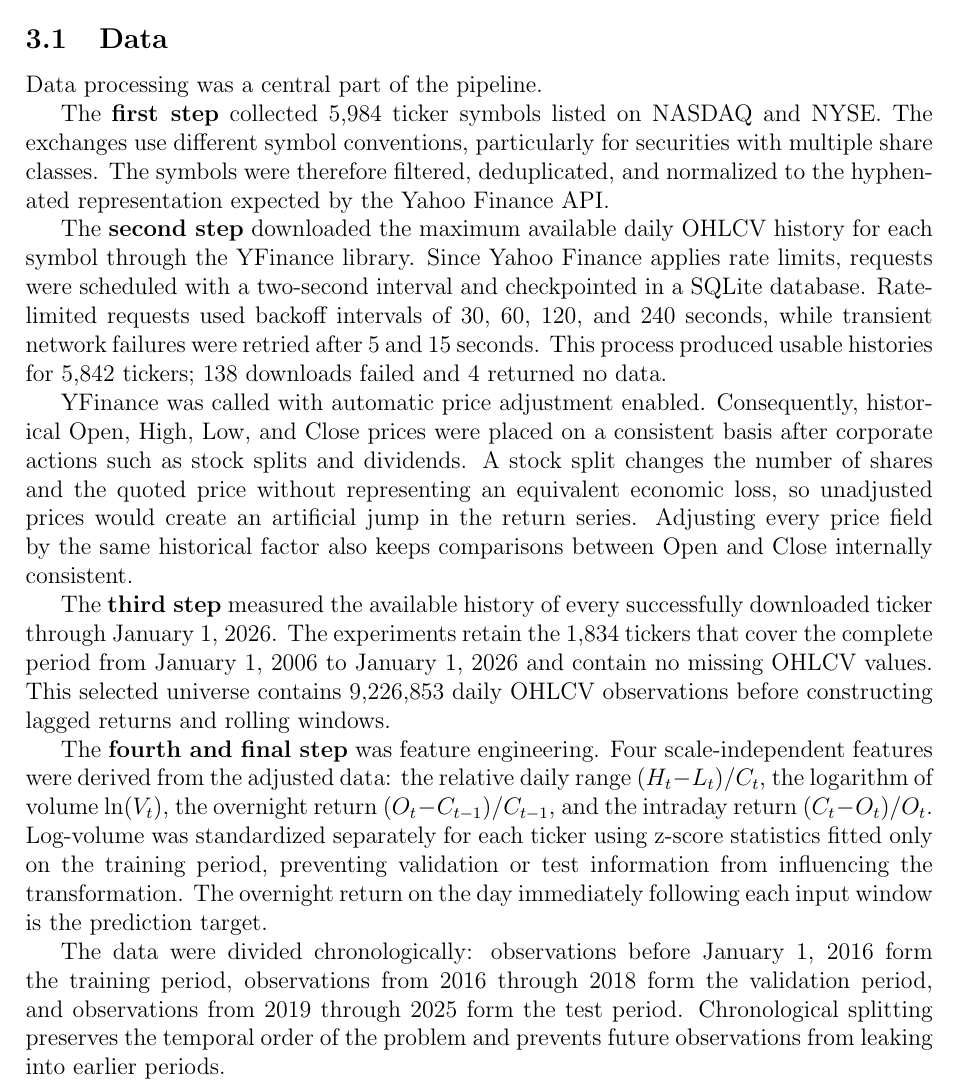
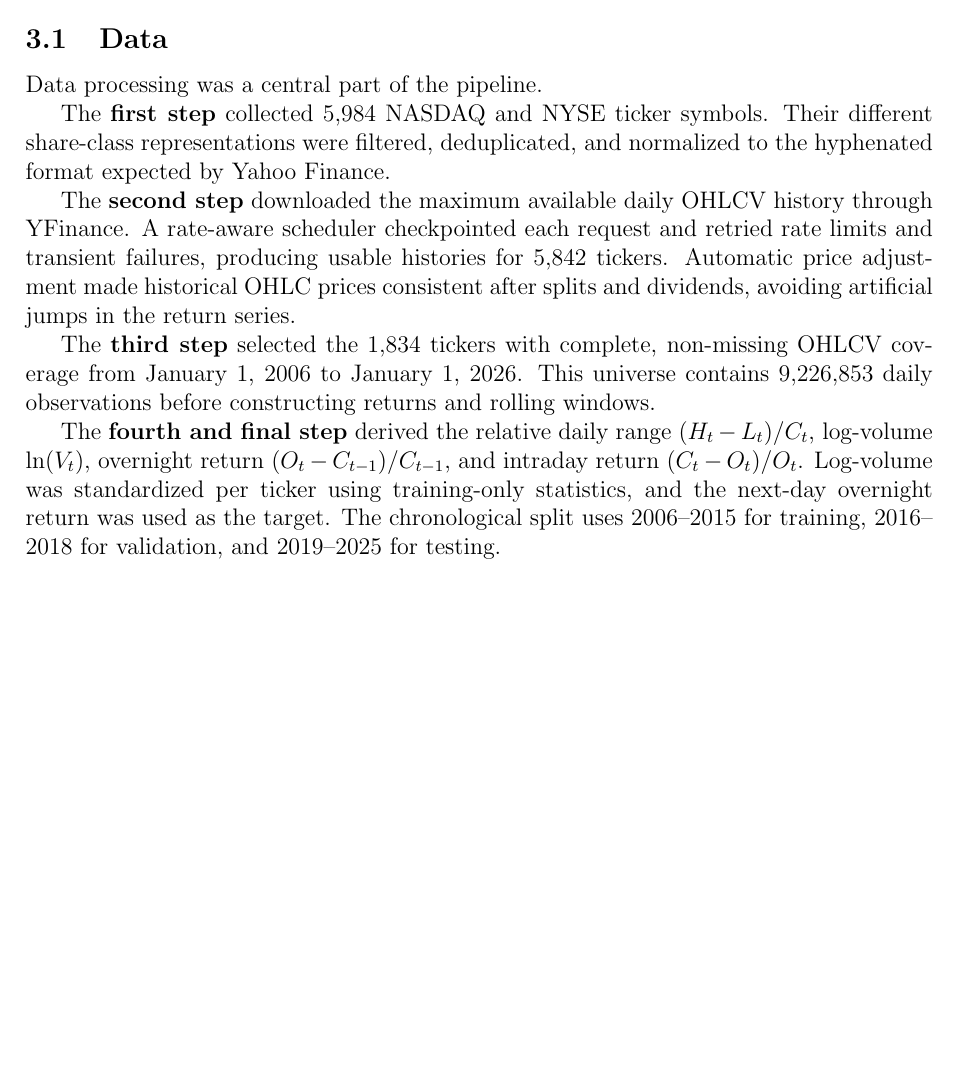
Before and after one commit to barussifelipe/timeseries_analysis, a LaTeX paper (ref/vvsi.tex): part of page 5 of 6, cut so that both start at the same text, the shorter picture padded with empty space. Compiled offline with pdfLaTeX.

Commit message:
Condense VVSI data methodology

```diff
--- a/ref/vvsi.tex
+++ b/ref/vvsi.tex
@@ -219,49 +219,26 @@ error metrics, a higher $R^2$ is better.
 \subsection{Data}
 Data processing was a central part of the pipeline.
 
-The \textbf{first step} collected 5,984 ticker symbols listed on NASDAQ and
-NYSE. The exchanges use different symbol conventions, particularly for
-securities with multiple share classes. The symbols were therefore filtered,
-deduplicated, and normalized to the hyphenated representation expected by the
-Yahoo Finance API.
+The \textbf{first step} collected 5,984 NASDAQ and NYSE ticker symbols. Their
+different share-class representations were filtered, deduplicated, and
+normalized to the hyphenated format expected by Yahoo Finance.
 
 The \textbf{second step} downloaded the maximum available daily OHLCV history
-for each symbol through the YFinance library. Since Yahoo Finance applies rate
-limits, requests were scheduled with a two-second interval and checkpointed in
-a SQLite database. Rate-limited requests used backoff intervals of 30, 60, 120,
-and 240 seconds, while transient network failures were retried after 5 and 15
-seconds. This process produced usable histories for 5,842 tickers; 138
-downloads failed and 4 returned no data.
+through YFinance. A rate-aware scheduler checkpointed each request and retried
+rate limits and transient failures, producing usable histories for 5,842
+tickers. Automatic price adjustment made historical OHLC prices consistent
+after splits and dividends, avoiding artificial jumps in the return series.
 
-YFinance was called with automatic price adjustment enabled. Consequently,
-historical Open, High, Low, and Close prices were placed on a consistent basis
-after corporate actions such as stock splits and dividends. A stock split
-changes the number of shares and the quoted price without representing an
-equivalent economic loss, so unadjusted prices would create an artificial jump
-in the return series. Adjusting every price field by the same historical factor
-also keeps comparisons between Open and Close internally consistent.
+The \textbf{third step} selected the 1,834 tickers with complete, non-missing
+OHLCV coverage from January 1, 2006 to January 1, 2026. This universe contains
+9,226,853 daily observations before constructing returns and rolling windows.
 
-The \textbf{third step} measured the available history of every successfully
-downloaded ticker through January 1, 2026. The experiments retain the 1,834
-tickers that cover the complete period from January 1, 2006 to January 1, 2026
-and contain no missing OHLCV values. This selected universe contains 9,226,853
-daily OHLCV observations before constructing lagged returns and rolling
-windows.
-
-The \textbf{fourth and final step} was feature engineering. Four
-scale-independent features were derived from the adjusted data: the relative
-daily range $(H_t-L_t)/C_t$, the logarithm of volume $\ln(V_t)$, the overnight
-return $(O_t-C_{t-1})/C_{t-1}$, and the intraday return
-$(C_t-O_t)/O_t$. Log-volume was standardized separately for each ticker using
-z-score statistics fitted only on the training period, preventing validation
-or test information from influencing the transformation. The overnight return
-on the day immediately following each input window is the prediction target.
-
-The data were divided chronologically: observations before January 1, 2016
-form the training period, observations from 2016 through 2018 form the
-validation period, and observations from 2019 through 2025 form the test
-period. Chronological splitting preserves the temporal order of the problem
-and prevents future observations from leaking into earlier periods.
+The \textbf{fourth and final step} derived the relative daily range
+$(H_t-L_t)/C_t$, log-volume $\ln(V_t)$, overnight return
+$(O_t-C_{t-1})/C_{t-1}$, and intraday return $(C_t-O_t)/O_t$. Log-volume was
+standardized per ticker using training-only statistics, and the next-day
+overnight return was used as the target. The chronological split uses
+2006--2015 for training, 2016--2018 for validation, and 2019--2025 for testing.
 
 \section{Implementation}
 % Describe how the system was implemented.
```
